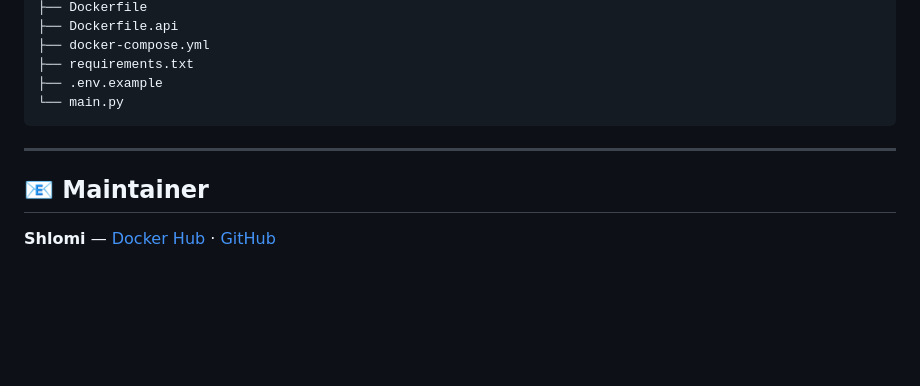
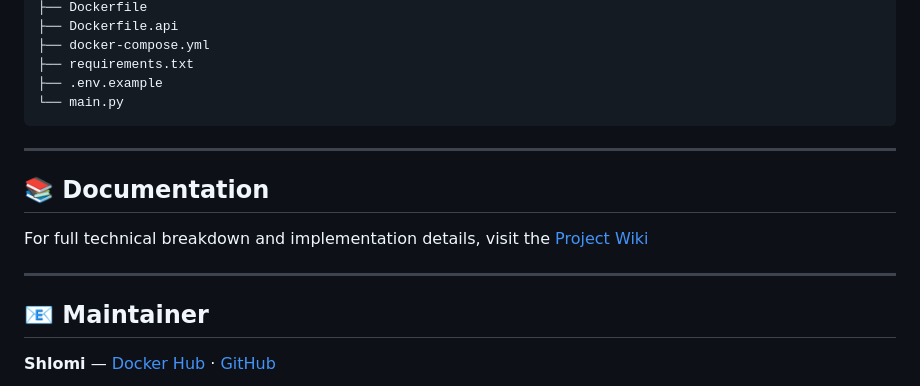
Before and after one commit to shlomi10/bitcoin-price-tracker, a Markdown page: README.MD, the part around the change. Drawn GitHub-style; blank space fills up the shorter version.

```diff
--- a/README.MD
+++ b/README.MD
@@ -133,5 +133,10 @@ bitcoin-price-tracker/
 
 ---
 
+## 📚 Documentation
+
+For full technical breakdown and implementation details, visit the [Project Wiki](https://github.com/shlomi10/bitcoin-price-tracker/wiki)
+
+---
 ## 📧 Maintainer
 **Shlomi** — [Docker Hub](https://hub.docker.com/u/shlomi10) · [GitHub](https://github.com/shlomi10)
```
